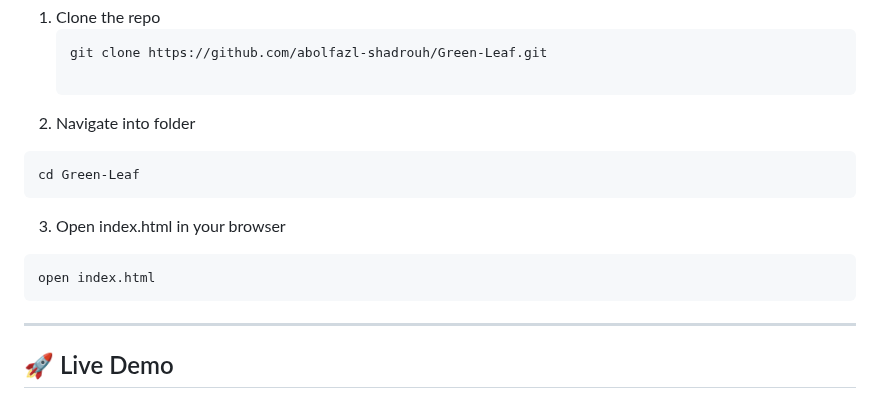
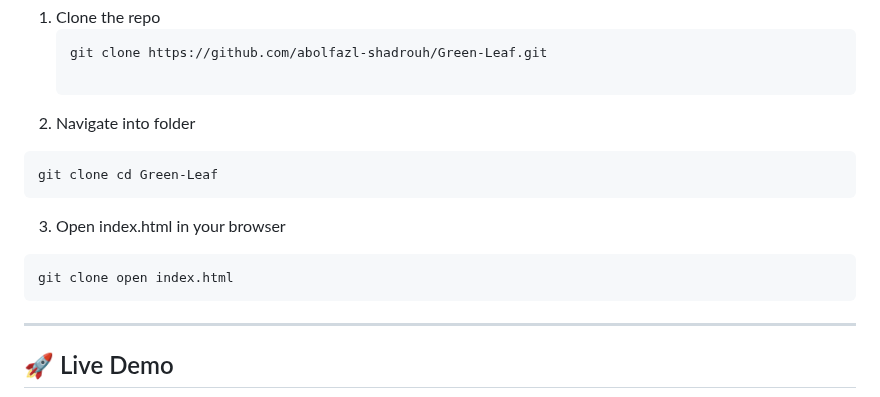
Before and after one commit to abolfazl-shadrouh/Green-Leaf, a Markdown page: README.md, the part around one of its changes. Drawn GitHub-style.

````diff
--- a/README.md
+++ b/README.md
@@ -68,11 +71,12 @@ To run locally:
 
 2. Navigate into folder
   ```bash
-  cd Green-Leaf
+git clone cd Green-Leaf
 ```
+
 3. Open index.html in your browser
   ```bash
-  open index.html
+git clone open index.html
 ```
 
 ---
````
Also changed, not shown: other parts of README.md (+3 -0 lines).
